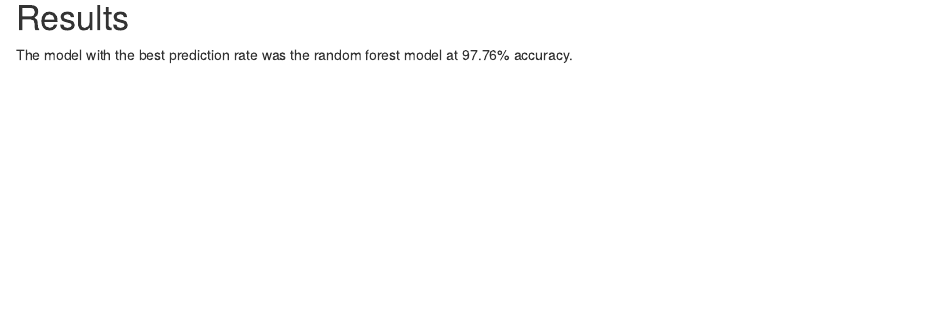
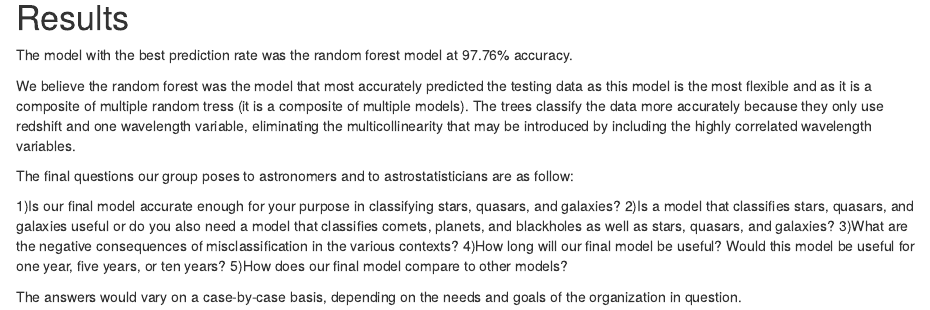
Before and after one commit to DASalerno-AU/STAT627-celestial-class, an R Markdown document (Project/STAT627_Space_Report.Rmd): the page in a window 1100 px wide, from 2130 px down. Rendered offline with R 4.5, knitr and Pandoc, with nearby package versions; some code elsewhere in the file could not run offline.

Commit message:
Update STAT627_Space_Report.Rmd
I added some comments under #Results.

```diff
--- a/Project/STAT627_Space_Report.Rmd
+++ b/Project/STAT627_Space_Report.Rmd
@@ -605,3 +605,16 @@ CV.results["RF.PC", "ValSet"] <- mean(y_hat == Y.S.Test)
 # Results
 
 The model with the best prediction rate was the random forest model at 97.76% accuracy.
+
+We believe the random forest was the model that most accurately predicted the testing data as this model is the most flexible and as it is a composite of multiple random tress (it is a composite of multiple models).
+The trees classify the data more accurately because they only use redshift and one wavelength variable, eliminating the multicollinearity that may be introduced by including the highly correlated wavelength variables.
+
+The final questions our group poses to astronomers and to astrostatisticians are as follow:
+
+1)Is our final model accurate enough for your purpose in classifying stars, quasars, and galaxies?
+2)Is a model that classifies stars, quasars, and galaxies useful or do you also need a model that classifies comets, planets, and blackholes as well as stars, quasars, and galaxies?
+3)What are the negative consequences of misclassification in the various contexts?
+4)How long will our final model be useful? Would this model be useful for one year, five years, or ten years?
+5)How does our final model compare to other models?
+
+The answers would vary on a case-by-case basis, depending on the needs and goals of the organization in question.
```
